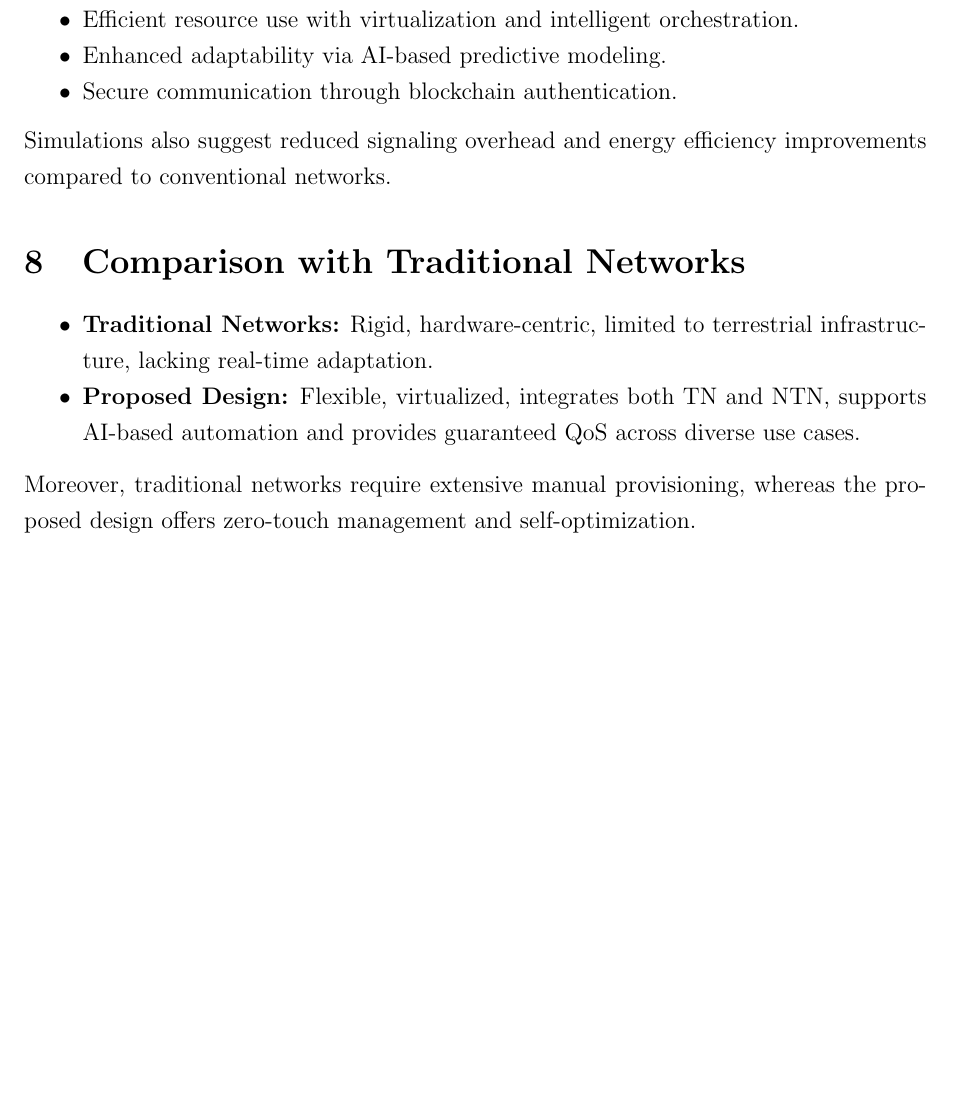
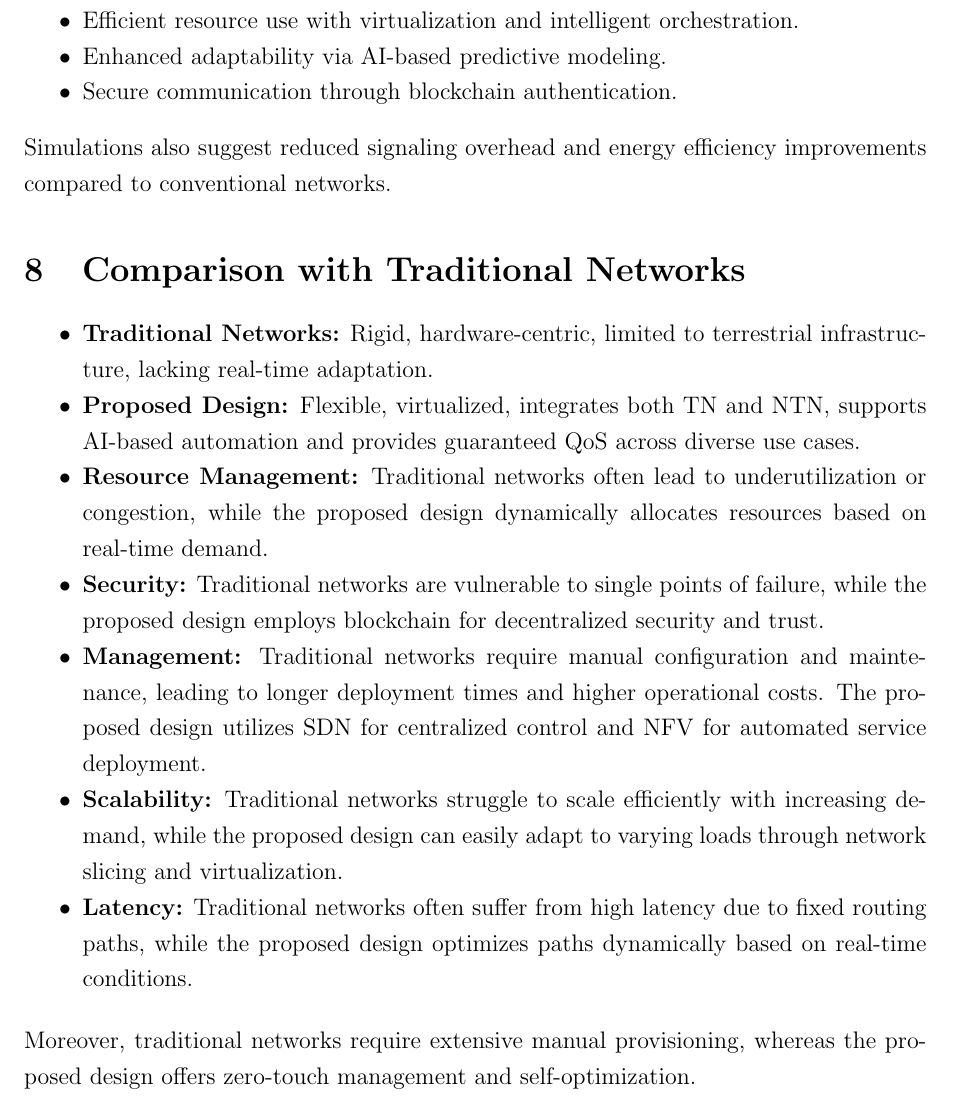
Before and after one commit to mohammed0x00/Networks_Project, a LaTeX document (Report.tex): part of page 4 of 5, cut so that both start at the same text, the shorter picture padded with empty space. Compiled offline with pdfLaTeX.

Commit message:
Update report

```diff
--- a/Report.tex
+++ b/Report.tex
@@ -80,6 +80,11 @@ Simulations also suggest reduced signaling overhead and energy efficiency improv
 \begin{itemize}[noitemsep]
     \item \textbf{Traditional Networks:} Rigid, hardware-centric, limited to terrestrial infrastructure, lacking real-time adaptation.
     \item \textbf{Proposed Design:} Flexible, virtualized, integrates both TN and NTN, supports AI-based automation and provides guaranteed QoS across diverse use cases.
+    \item \textbf{Resource Management:} Traditional networks often lead to underutilization or congestion, while the proposed design dynamically allocates resources based on real-time demand.
+    \item \textbf{Security:} Traditional networks are vulnerable to single points of failure, while the proposed design employs blockchain for decentralized security and trust.
+    \item \textbf{Management:} Traditional networks require manual configuration and maintenance, leading to longer deployment times and higher operational costs. The proposed design utilizes SDN for centralized control and NFV for automated service deployment.
+    \item \textbf{Scalability:} Traditional networks struggle to scale efficiently with increasing demand, while the proposed design can easily adapt to varying loads through network slicing and virtualization.
+    \item \textbf{Latency:} Traditional networks often suffer from high latency due to fixed routing paths, while the proposed design optimizes paths dynamically based on real-time conditions.
 \end{itemize}
 Moreover, traditional networks require extensive manual provisioning, whereas the proposed design offers zero-touch management and self-optimization.
 
```
